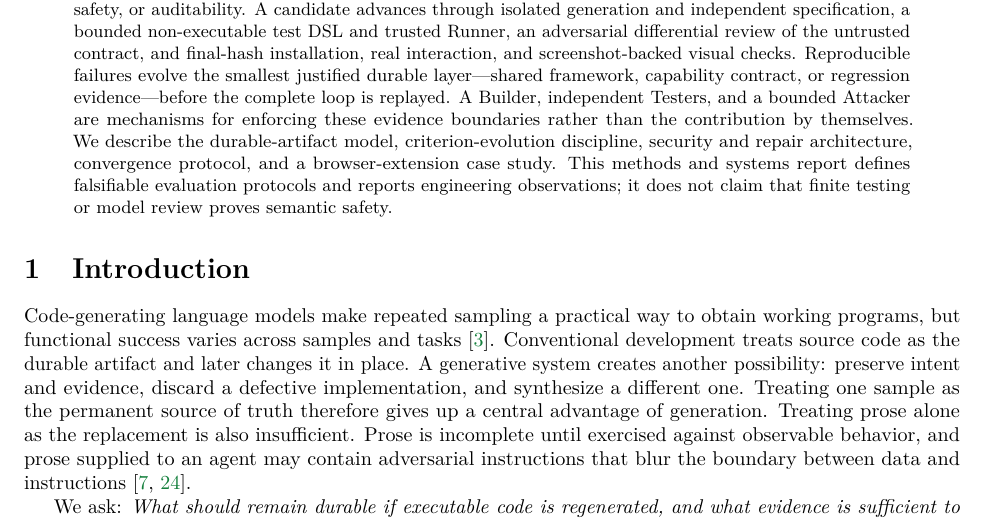
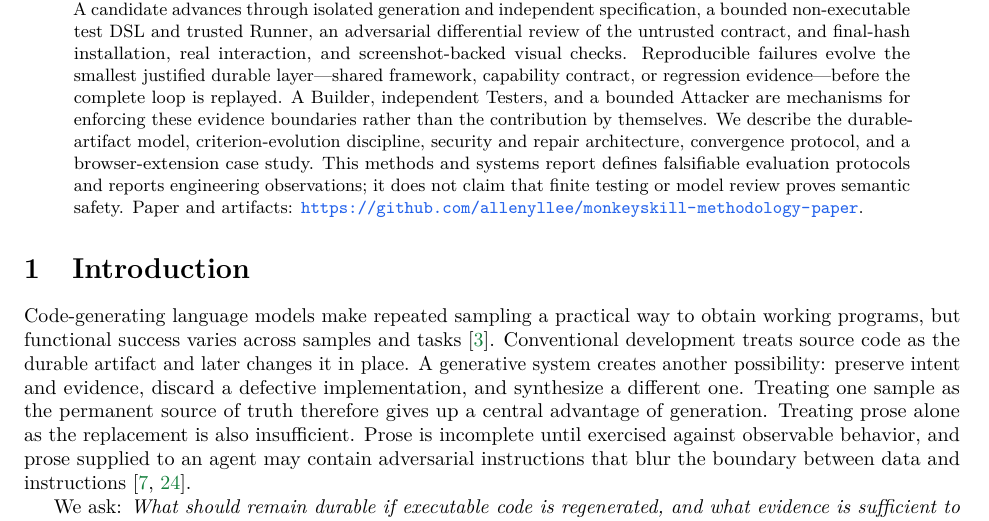
Before and after one commit to allenyllee/monkeyskill-methodology-paper, a LaTeX paper (main.tex): part of page 1 of 17, cut so that both start at the same text. Compiled offline with pdfLaTeX.

Commit message:
Add repository URL to abstract

```diff
--- a/main.tex
+++ b/main.tex
@@ -75,7 +75,7 @@ Independent Researcher\\
 \maketitle
 
 \begin{abstract}
-Large language models can generate useful software from natural-language requests, but a generated implementation is neither a durable specification nor trustworthy evidence of its own correctness. We present \emph{evidence-driven generative development} (\method), a software-development method that makes human-readable behavioral contracts, executable demonstrations, constrained test specifications, and replayable evidence the durable product record while treating each generated implementation as a replaceable candidate. The goal is to preserve implementation freedom without giving up repeatability, safety, or auditability. A candidate advances through isolated generation and independent specification, a bounded non-executable test DSL and trusted Runner, an adversarial differential review of the untrusted contract, and final-hash installation, real interaction, and screenshot-backed visual checks. Reproducible failures evolve the smallest justified durable layer---shared framework, capability contract, or regression evidence---before the complete loop is replayed. A Builder, independent Testers, and a bounded Attacker are mechanisms for enforcing these evidence boundaries rather than the contribution by themselves. We describe the durable-artifact model, criterion-evolution discipline, security and repair architecture, convergence protocol, and a browser-extension case study. This methods and systems report defines falsifiable evaluation protocols and reports engineering observations; it does not claim that finite testing or model review proves semantic safety.
+Large language models can generate useful software from natural-language requests, but a generated implementation is neither a durable specification nor trustworthy evidence of its own correctness. We present \emph{evidence-driven generative development} (\method), a software-development method that makes human-readable behavioral contracts, executable demonstrations, constrained test specifications, and replayable evidence the durable product record while treating each generated implementation as a replaceable candidate. The goal is to preserve implementation freedom without giving up repeatability, safety, or auditability. A candidate advances through isolated generation and independent specification, a bounded non-executable test DSL and trusted Runner, an adversarial differential review of the untrusted contract, and final-hash installation, real interaction, and screenshot-backed visual checks. Reproducible failures evolve the smallest justified durable layer---shared framework, capability contract, or regression evidence---before the complete loop is replayed. A Builder, independent Testers, and a bounded Attacker are mechanisms for enforcing these evidence boundaries rather than the contribution by themselves. We describe the durable-artifact model, criterion-evolution discipline, security and repair architecture, convergence protocol, and a browser-extension case study. This methods and systems report defines falsifiable evaluation protocols and reports engineering observations; it does not claim that finite testing or model review proves semantic safety. Paper and artifacts: \url{https://github.com/allenyllee/monkeyskill-methodology-paper}.
 \end{abstract}
 
 \section{Introduction}
```
Also changed, not shown: README.md.
